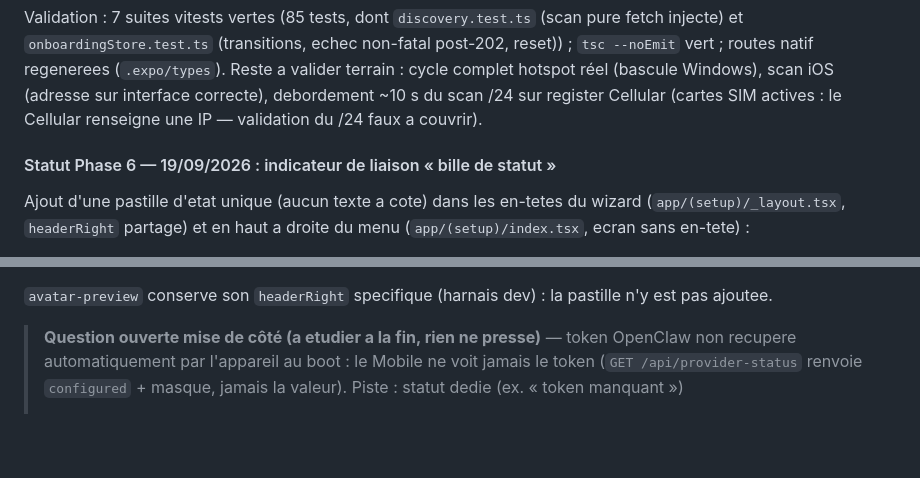
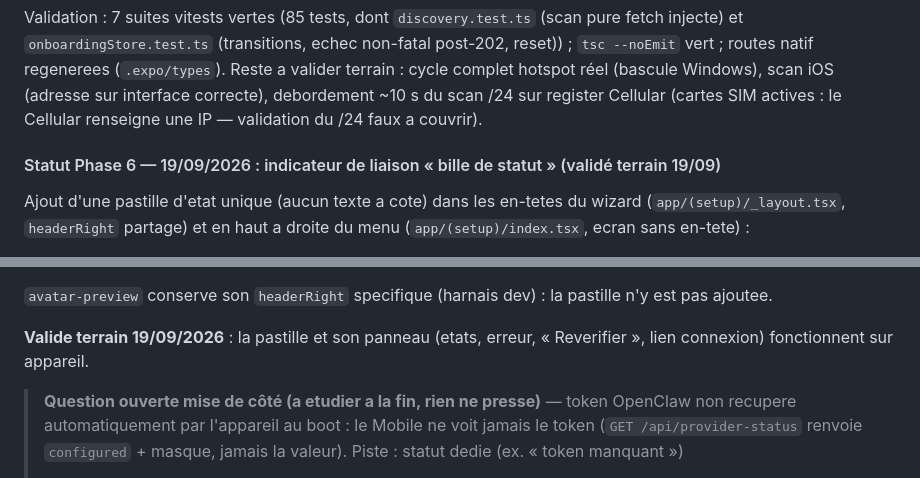
Before and after one commit to ChChristophe/Liteforms-Mobile-Application, a Markdown page: PLAN.md, 2 parts joined by grey strips. Drawn GitHub-style; blank space fills up the shorter version.

Commit message:
Record the connection status indicator as validated on device

```diff
--- a/PLAN.md
+++ b/PLAN.md
@@ -1613,7 +1613,7 @@ hotspot réel (bascule Windows), scan iOS (adresse sur interface correcte),
 debordement ~10 s du scan /24 sur register Cellular (cartes SIM actives :
 le Cellular renseigne une IP — validation du /24 faux a couvrir).
 
-#### Statut Phase 6 — 19/09/2026 : indicateur de liaison « bille de statut »
+#### Statut Phase 6 — 19/09/2026 : indicateur de liaison « bille de statut » (validé terrain 19/09)
 
 Ajout d'une pastille d'etat unique (aucun texte a cote) dans les en-tetes du
 wizard (`app/(setup)/_layout.tsx`, `headerRight` partage) et en haut a droite
@@ -1634,6 +1634,9 @@ du menu (`app/(setup)/index.tsx`, ecran sans en-tete) :
 
 `avatar-preview` conserve son `headerRight` specifique (harnais dev) : la
 pastille n'y est pas ajoutee.
+
+**Valide terrain 19/09/2026** : la pastille et son panneau (etats, erreur,
+« Reverifier », lien connexion) fonctionnent sur appareil.
 
 > **Question ouverte mise de côté (a etudier a la fin, rien ne presse)** —
 > token OpenClaw non recupere automatiquement par l'appareil au boot : le
```
